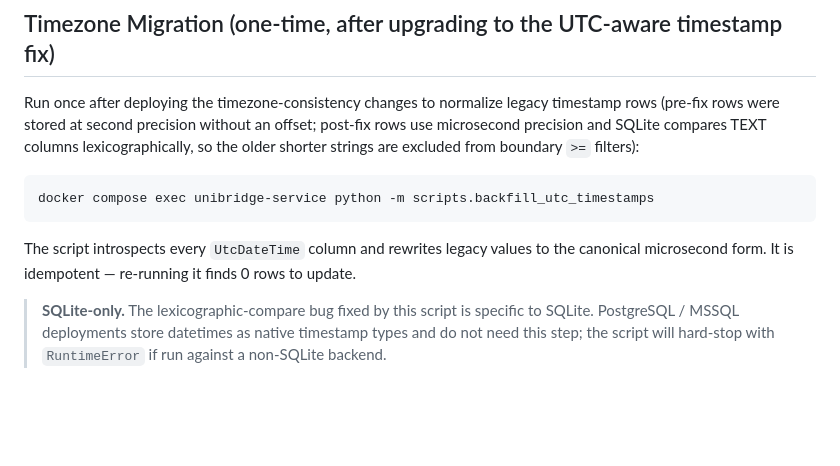
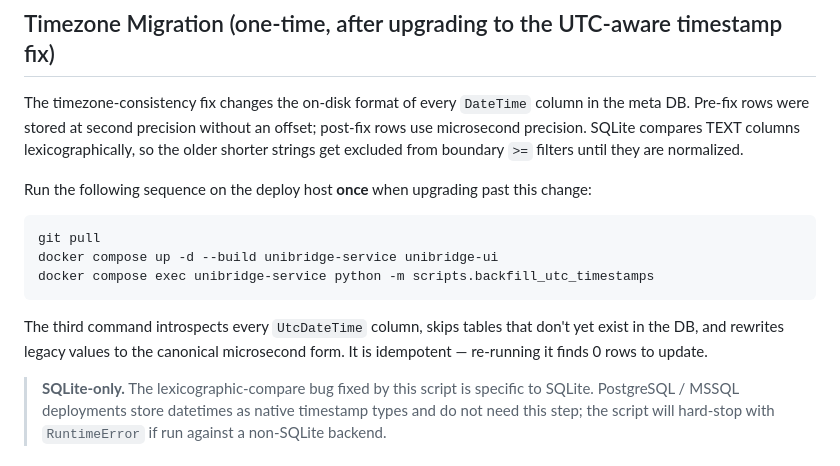
Before and after one commit to JinY0ung-Shin/UniBridge, a Markdown page: README.md, the part around the change. Drawn GitHub-style; blank space fills up the shorter version.

Commit message:
docs(readme): consolidate timezone migration runbook into 3-step sequence

````diff
--- a/README.md
+++ b/README.md
@@ -201,13 +201,17 @@ Retention, path overrides, and the full restore runbook live in [`backup/README.
 
 ## Timezone Migration (one-time, after upgrading to the UTC-aware timestamp fix)
 
-Run once after deploying the timezone-consistency changes to normalize legacy timestamp rows (pre-fix rows were stored at second precision without an offset; post-fix rows use microsecond precision and SQLite compares TEXT columns lexicographically, so the older shorter strings are excluded from boundary `>=` filters):
+The timezone-consistency fix changes the on-disk format of every `DateTime` column in the meta DB. Pre-fix rows were stored at second precision without an offset; post-fix rows use microsecond precision. SQLite compares TEXT columns lexicographically, so the older shorter strings get excluded from boundary `>=` filters until they are normalized.
+
+Run the following sequence on the deploy host **once** when upgrading past this change:
 
 ```bash
+git pull
+docker compose up -d --build unibridge-service unibridge-ui
 docker compose exec unibridge-service python -m scripts.backfill_utc_timestamps
 ```
 
-The script introspects every `UtcDateTime` column and rewrites legacy values to the canonical microsecond form. It is idempotent — re-running it finds 0 rows to update.
+The third command introspects every `UtcDateTime` column, skips tables that don't yet exist in the DB, and rewrites legacy values to the canonical microsecond form. It is idempotent — re-running it finds 0 rows to update.
 
 > **SQLite-only.** The lexicographic-compare bug fixed by this script is specific to SQLite. PostgreSQL / MSSQL deployments store datetimes as native timestamp types and do not need this step; the script will hard-stop with `RuntimeError` if run against a non-SQLite backend.
 
````
